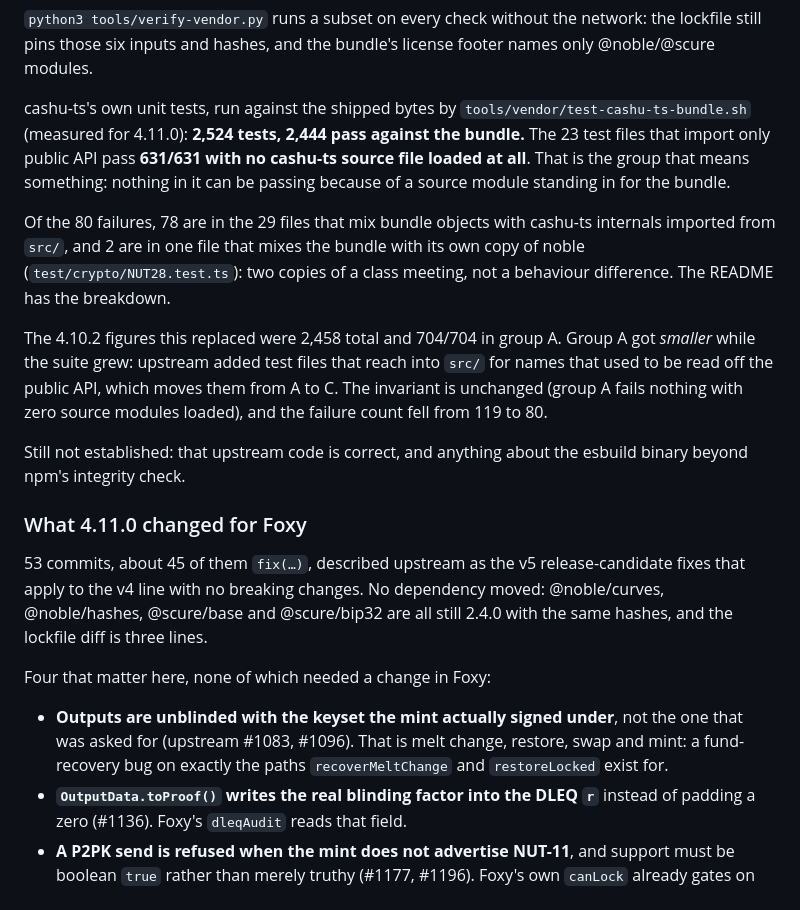
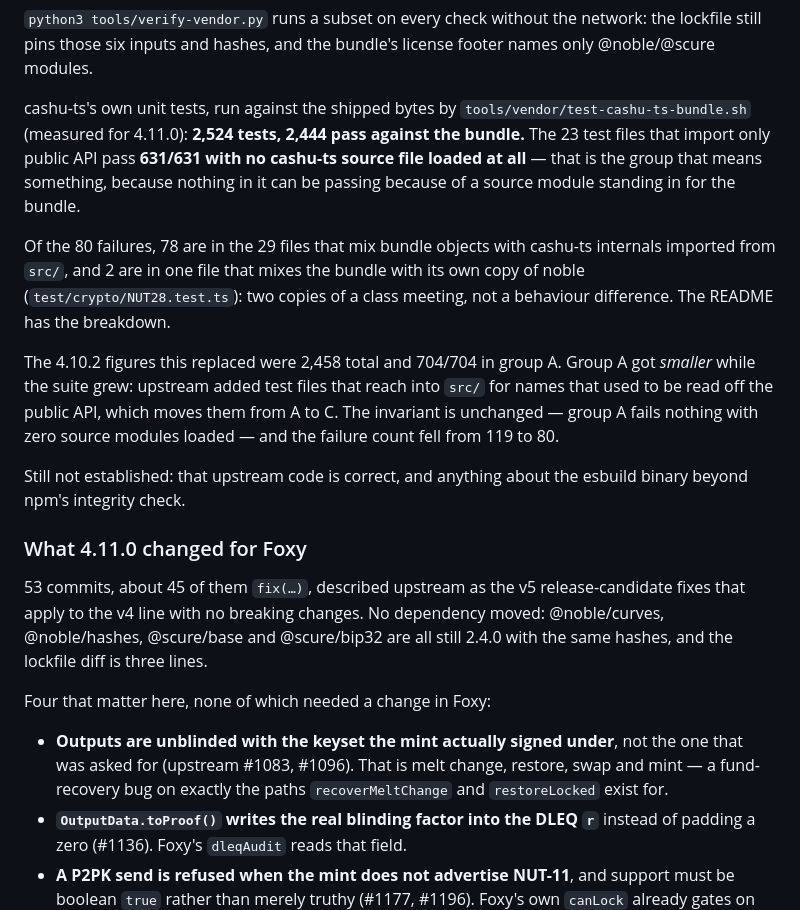
Before and after one commit to islandbitcoin/getfoxy-android, a Markdown page: core/web/VENDOR.md, the part around one of its changes. Drawn GitHub-style.

```diff
--- a/core/web/VENDOR.md
+++ b/core/web/VENDOR.md
@@ -211,9 +211,9 @@ license footer names only @noble/@scure modules.
 cashu-ts's own unit tests, run against the shipped bytes by
 `tools/vendor/test-cashu-ts-bundle.sh` (measured for 4.11.0):
 **2,524 tests, 2,444 pass against the bundle.** The 23 test files that import
-only public API pass **631/631 with no cashu-ts source file loaded at all**. That is the group that means
-something: nothing in it can be passing because of a source module standing in
-for the bundle.
+only public API pass **631/631 with no cashu-ts source file loaded at all** —
+that is the group that means something, because nothing in it can be passing
+because of a source module standing in for the bundle.
 
 Of the 80 failures, 78 are in the 29 files that mix bundle objects with
 cashu-ts internals imported from `src/`, and 2 are in one file that mixes the
@@ -223,8 +223,8 @@ a class meeting, not a behaviour difference. The README has the breakdown.
 The 4.10.2 figures this replaced were 2,458 total and 704/704 in group A. Group
 A got *smaller* while the suite grew: upstream added test files that reach into
 `src/` for names that used to be read off the public API, which moves them from
-A to C. The invariant is unchanged (group A fails nothing with zero source
-modules loaded), and the failure count fell from 119 to 80.
+A to C. The invariant is unchanged — group A fails nothing with zero source
+modules loaded — and the failure count fell from 119 to 80.
 
 Still not established: that upstream code is correct, and anything about the
 esbuild binary beyond npm's integrity check.
@@ -240,7 +240,7 @@ Four that matter here, none of which needed a change in Foxy:
 
 - **Outputs are unblinded with the keyset the mint actually signed under**, not
   the one that was asked for (upstream #1083, #1096). That is melt change,
-  restore, swap and mint: a fund-recovery bug on exactly the paths
+  restore, swap and mint — a fund-recovery bug on exactly the paths
   `recoverMeltChange` and `restoreLocked` exist for.
 - **`OutputData.toProof()` writes the real blinding factor into the DLEQ `r`**
   instead of padding a zero (#1136). Foxy's `dleqAudit` reads that field.
```
Also changed, not shown: other parts of core/web/VENDOR.md (+20 -20 lines).
